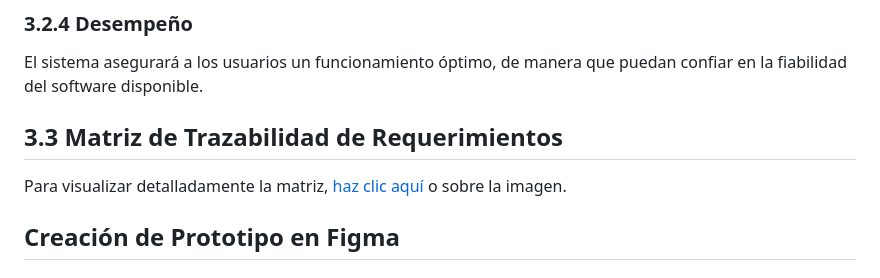
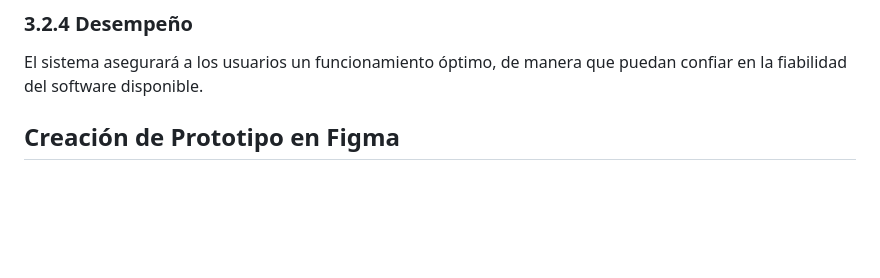
Before and after one commit to kcarranzam1/Gestion-de-sacramentos, a Markdown page: Carolay.md, the part around the change. Rendered like a GitHub page; blank space fills up the shorter version.

Commit message:
Ajuste a la entrega

```diff
--- a/Carolay.md
+++ b/Carolay.md
@@ -33,10 +33,6 @@ El sistema funcionará las 24 horas y los 7 días de la semana, debido a que es
 ### 3.2.4 Desempeño
 
 El sistema asegurará a los usuarios un funcionamiento óptimo, de manera que puedan confiar en la fiabilidad del software disponible.
-
-## 3.3 Matriz de Trazabilidad de Requerimientos
-
-Para visualizar detalladamente la matriz, [haz clic aquí](#) o sobre la imagen.
 
 ## Creación de Prototipo en Figma
 
```
